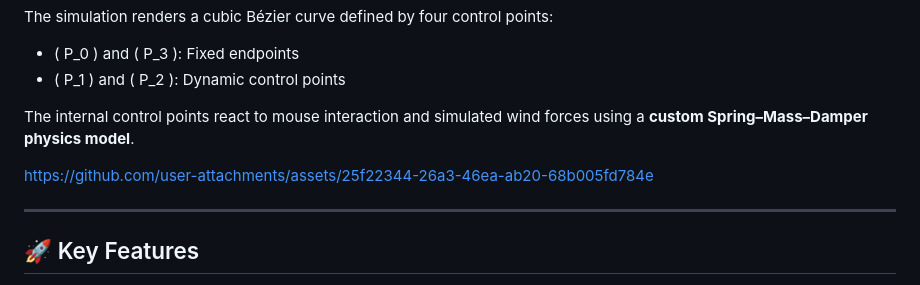
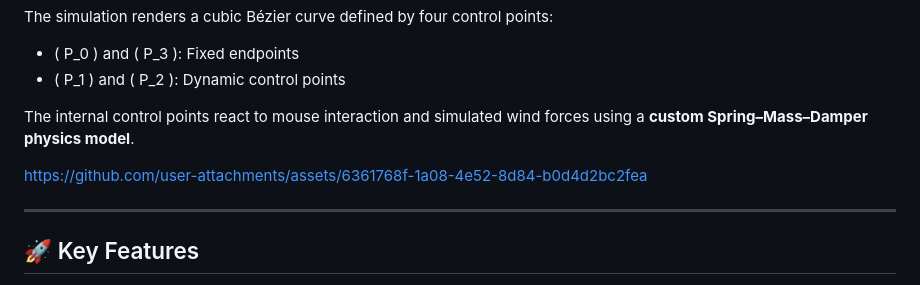
Before and after one commit to kolliparasurya/Interactive_Bezier_Curve, a Markdown page: README.md, the part around the change. GitHub-like rendering.

Commit message:
Update asset link in README.md

```diff
--- a/README.md
+++ b/README.md
@@ -13,7 +13,7 @@ The simulation renders a cubic Bézier curve defined by four control points:
 The internal control points react to mouse interaction and simulated wind forces using a **custom Spring–Mass–Damper physics model**.
 
 
-https://github.com/user-attachments/assets/25f22344-26a3-46ea-ab20-68b005fd784e
+https://github.com/user-attachments/assets/6361768f-1a08-4e52-8d84-b0d4d2bc2fea
 
 
 ---
```
